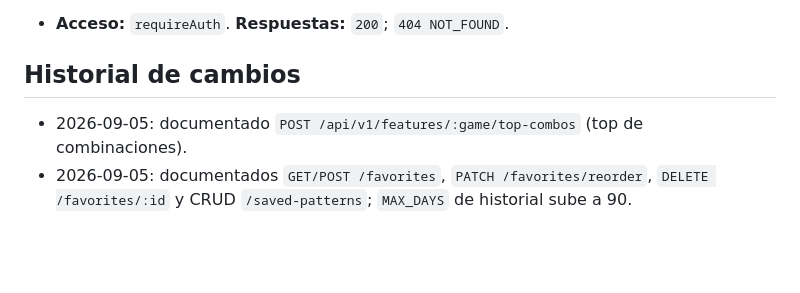
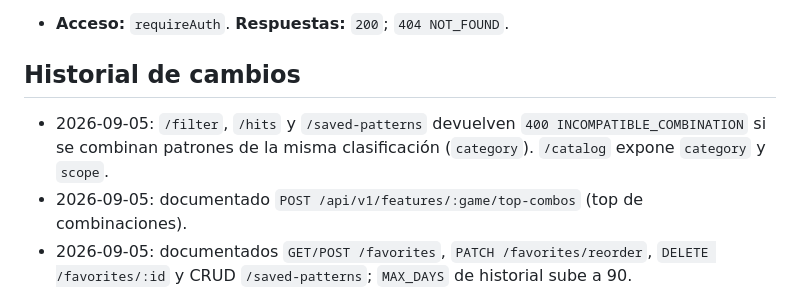
Before and after one commit to ogescoto/loto-honduras-analytics, a Markdown page: docs/02_Arquitectura/API.md, the part around the change. Rendered like a GitHub page; blank space fills up the shorter version.

```diff
--- a/docs/02_Arquitectura/API.md
+++ b/docs/02_Arquitectura/API.md
@@ -174,6 +174,7 @@ Elimina la combinación del usuario.
 - **Acceso:** `requireAuth`. **Respuestas:** `200`; `404 NOT_FOUND`.
 
 ## Historial de cambios
+- 2026-09-05: `/filter`, `/hits` y `/saved-patterns` devuelven `400 INCOMPATIBLE_COMBINATION` si se combinan patrones de la misma clasificación (`category`). `/catalog` expone `category` y `scope`.
 - 2026-09-05: documentado `POST /api/v1/features/:game/top-combos` (top de combinaciones).
 - 2026-09-05: documentados `GET/POST /favorites`, `PATCH /favorites/reorder`, `DELETE /favorites/:id` y CRUD `/saved-patterns`; `MAX_DAYS` de historial sube a 90.
 - 2026-09-05: añadidos `PATCH /api/v1/admin/users/:id/role` y `PATCH /api/v1/admin/users/:id/subscription` (gestión de roles y planes desde admin); documentados `POST /api/v1/ingest/events` y `GET /api/v1/admin/logs`.
```
Also changed, not shown: docs/04_Modulos/Patrones.md (+5 -0 lines).
